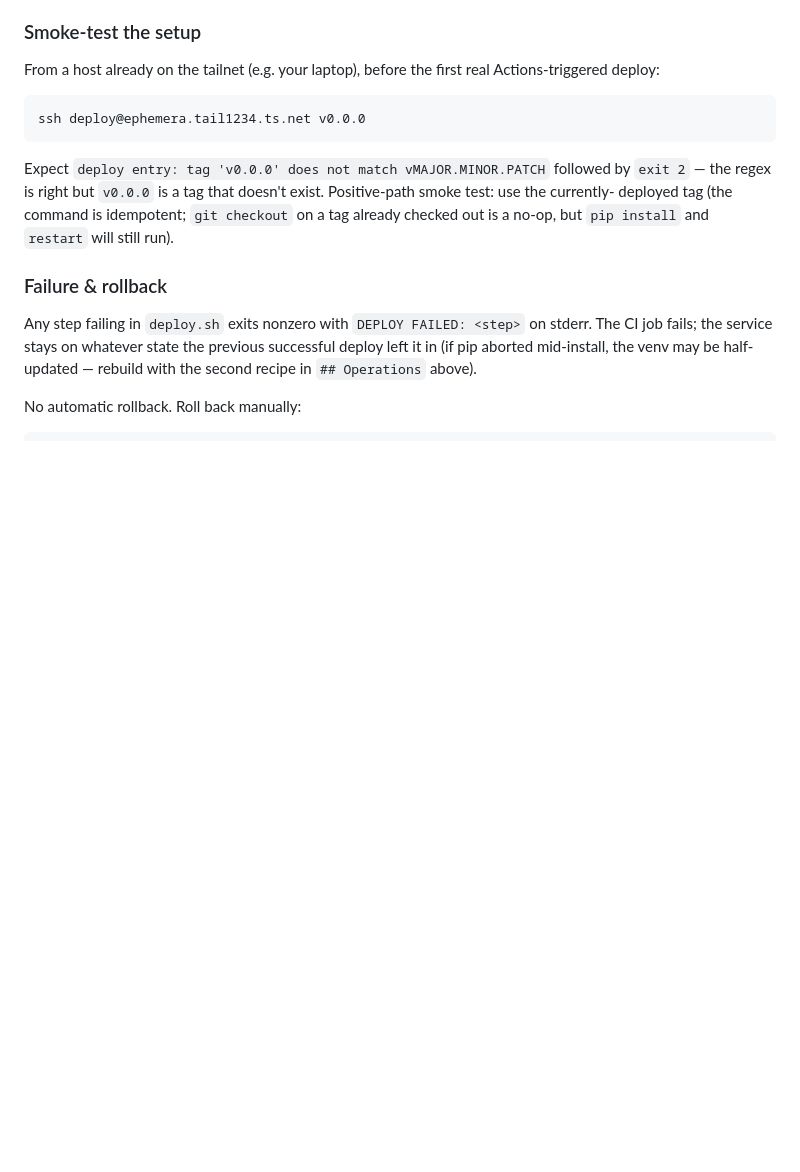
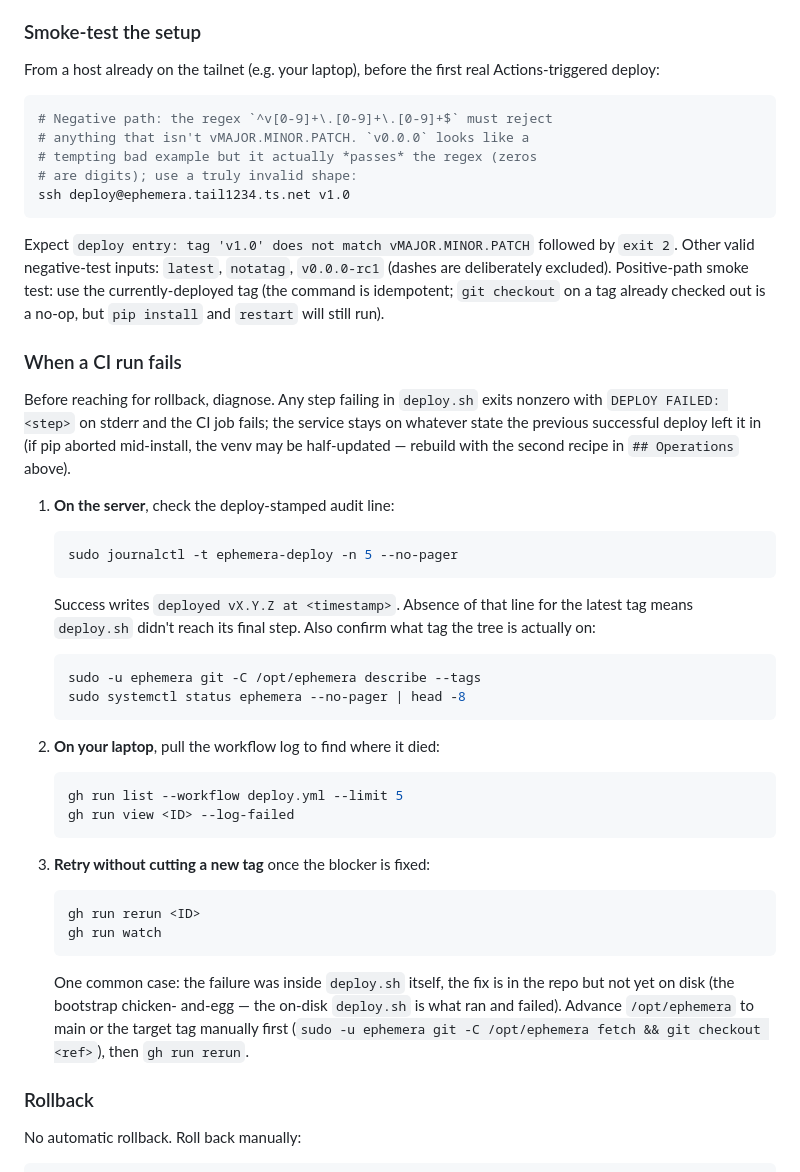
Before and after one commit to JoaoPucci/ephemera, a Markdown page: docs/deployment.md, the part around one of its changes. Drawn GitHub-style; blank space fills up the shorter version.

Commit message:
Document lessons from the first live auto-deploy
Four updates to docs/deployment.md based on what actually tripped
during the v0.7.0 rollout:

1. Fix the smoke-test section's v0.0.0 example: v0.0.0 passes the
   regex (zeros are digits), so it is not a negative-path test. Use
   v1.0 as the canonical bad-shape example and list other valid
   rejection cases.

2. Add a "Tailscale prerequisites (admin console)" subsection before
   the on-server setup, covering the three things that live only in
   the admin console and are silently required: MagicDNS enablement,
   a non-empty tagOwners entry for tag:ci, and an ACL grant letting
   tag:ci reach the server on port 22.

3. Add a bootstrap prerequisite note to the on-server setup: step 3
   installs the entry stub *from* /opt/ephemera/scripts/deploy/, so
   that path must already exist before step 3 can run. Deployments
   predating the auto-deploy infra need one manual checkout first.

4. Rename the "Failure & rollback" subsection to "When a CI run
   fails" and expand it with a diagnostic recipe: journalctl -t
   ephemera-deploy + systemctl status on the server, gh run
   view/rerun on the laptop, and the specific retry-after-manual-
   checkout pattern for the bootstrap chicken-and-egg. Split the
   actual rollback instructions into their own "Rollback"
   subsection for discoverability.

No code changes; no behavior changes. All additions are about
making the existing pipeline easier to stand up and recover
without the manual steps that were needed today.

Co-Authored-By: Claude Opus 4.7 (1M context) <noreply@anthropic.com>

````diff
--- a/docs/deployment.md
+++ b/docs/deployment.md
@@ -392,23 +443,66 @@ From a host already on the tailnet (e.g. your laptop), before the
 first real Actions-triggered deploy:
 
 ```bash
-ssh deploy@ephemera.tail1234.ts.net v0.0.0
+# Negative path: the regex `^v[0-9]+\.[0-9]+\.[0-9]+$` must reject
+# anything that isn't vMAJOR.MINOR.PATCH. `v0.0.0` looks like a
+# tempting bad example but it actually *passes* the regex (zeros
+# are digits); use a truly invalid shape:
+ssh deploy@ephemera.tail1234.ts.net v1.0
 ```
 
-Expect `deploy entry: tag 'v0.0.0' does not match vMAJOR.MINOR.PATCH`
-followed by `exit 2` — the regex is right but `v0.0.0` is a tag
-that doesn't exist. Positive-path smoke test: use the currently-
-deployed tag (the command is idempotent; `git checkout` on a tag
-already checked out is a no-op, but `pip install` and `restart`
-will still run).
+Expect `deploy entry: tag 'v1.0' does not match vMAJOR.MINOR.PATCH`
+followed by `exit 2`. Other valid negative-test inputs: `latest`,
+`notatag`, `v0.0.0-rc1` (dashes are deliberately excluded).
+Positive-path smoke test: use the currently-deployed tag (the
+command is idempotent; `git checkout` on a tag already checked out
+is a no-op, but `pip install` and `restart` will still run).
 
-### Failure & rollback
+### When a CI run fails
 
-Any step failing in `deploy.sh` exits nonzero with `DEPLOY FAILED: <step>`
-on stderr. The CI job fails; the service stays on whatever state the
-previous successful deploy left it in (if pip aborted mid-install, the
-venv may be half-updated — rebuild with the second recipe in
-`## Operations` above).
+Before reaching for rollback, diagnose. Any step failing in `deploy.sh`
+exits nonzero with `DEPLOY FAILED: <step>` on stderr and the CI job
+fails; the service stays on whatever state the previous successful
+deploy left it in (if pip aborted mid-install, the venv may be
+half-updated — rebuild with the second recipe in `## Operations`
+above).
+
+1. **On the server**, check the deploy-stamped audit line:
+
+   ```bash
+   sudo journalctl -t ephemera-deploy -n 5 --no-pager
+   ```
+
+   Success writes `deployed vX.Y.Z at <timestamp>`. Absence of that
+   line for the latest tag means `deploy.sh` didn't reach its final
+   step. Also confirm what tag the tree is actually on:
+
+   ```bash
+   sudo -u ephemera git -C /opt/ephemera describe --tags
+   sudo systemctl status ephemera --no-pager | head -8
+   ```
+
+2. **On your laptop**, pull the workflow log to find where it died:
+
+   ```bash
+   gh run list --workflow deploy.yml --limit 5
+   gh run view <ID> --log-failed
+   ```
+
+3. **Retry without cutting a new tag** once the blocker is fixed:
+
+   ```bash
+   gh run rerun <ID>
+   gh run watch
+   ```
+
+   One common case: the failure was inside `deploy.sh` itself, the
+   fix is in the repo but not yet on disk (the bootstrap chicken-
+   and-egg — the on-disk `deploy.sh` is what ran and failed). Advance
+   `/opt/ephemera` to main or the target tag manually first
+   (`sudo -u ephemera git -C /opt/ephemera fetch && git checkout <ref>`),
+   then `gh run rerun`.
+
+### Rollback
 
 No automatic rollback. Roll back manually:
 
````
Also changed, not shown: other parts of docs/deployment.md (+51 -0 lines).
